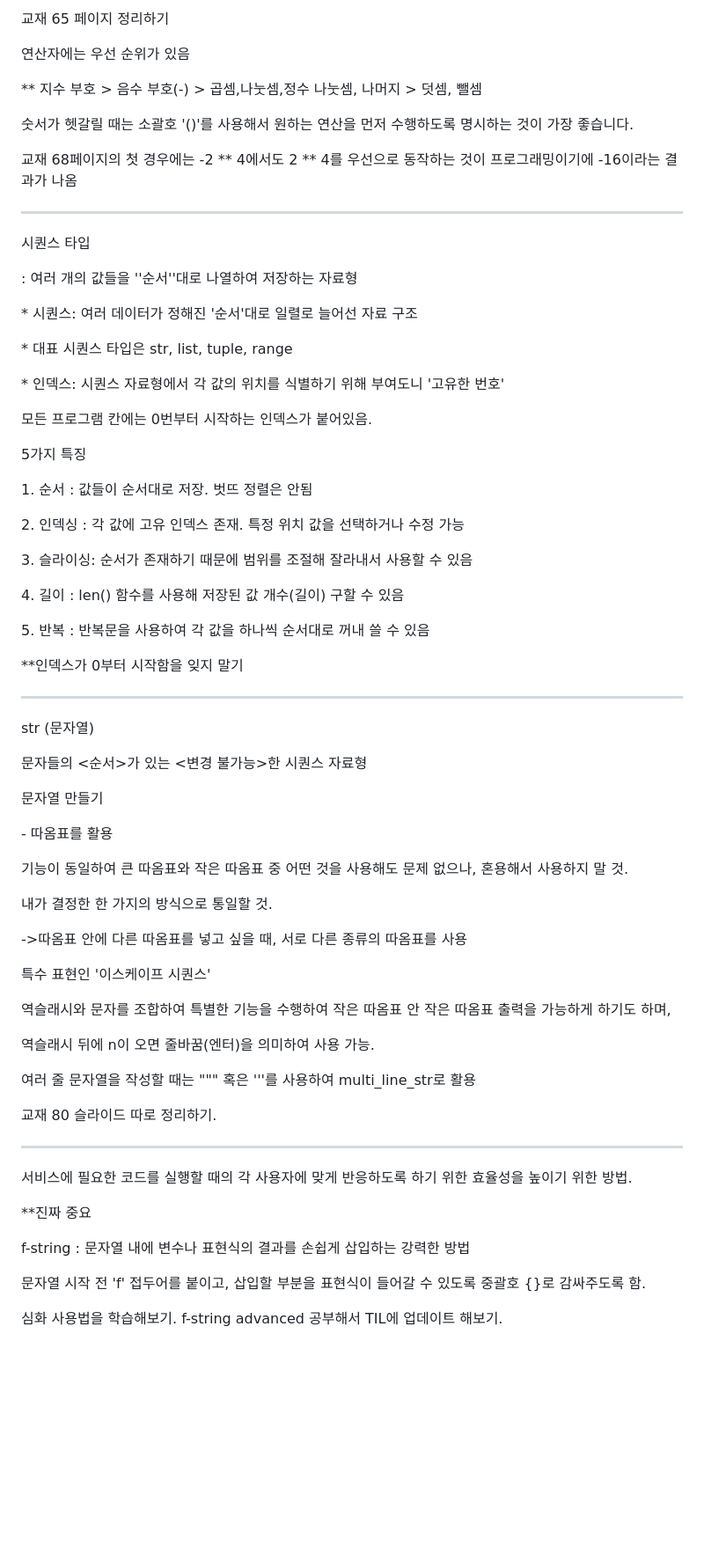
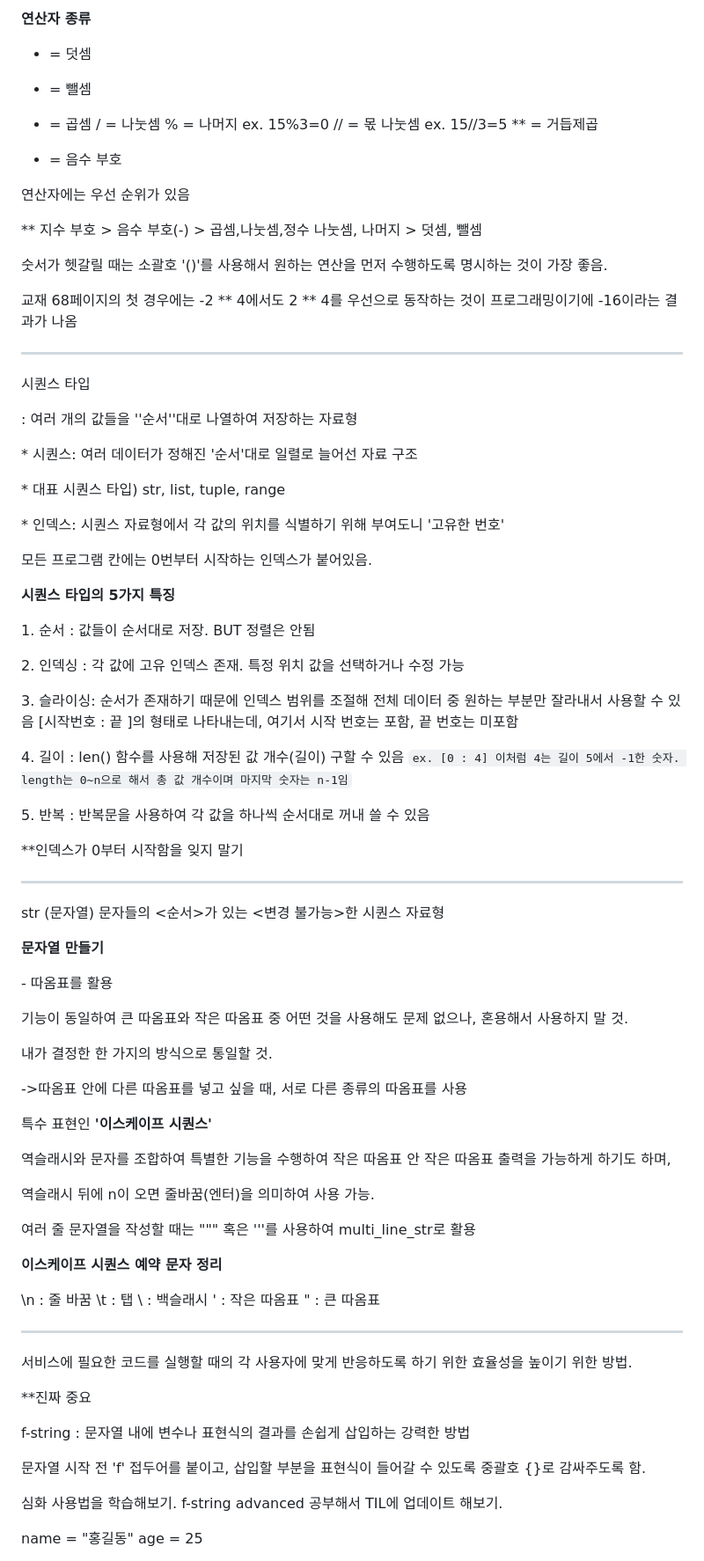
Before and after one commit to yooneverse/TIL, a Markdown page: 0721.md, the part around one of its changes. Shown at 88% size. Rendered like a GitHub page; blank space fills up the shorter version.

````diff
--- a/0721.md
+++ b/0721.md
@@ -316,17 +330,19 @@ ex. 숫자는 연산으로서 더하기 가능/문자열은 연산으로서 결
 
-
-
-교재 65 페이지 정리하기
-
-
+**연산자 종류**
++ = 덧셈
+- = 뺄셈
+* = 곱셈
+/ = 나눗셈
+% = 나머지 ex. 15%3=0
+// = 몫 나눗셈 ex. 15//3=5
+** = 거듭제곱
+- = 음수 부호
 
 연산자에는 우선 순위가 있음
 
 \*\* 지수 부호 > 음수 부호(-) > 곱셈,나눗셈,정수 나눗셈, 나머지 > 덧셈, 뺄셈
 
-
-
-숫서가 헷갈릴 때는 소괄호 '()'를 사용해서 원하는 연산을 먼저 수행하도록 명시하는 것이 가장 좋습니다.
+숫서가 헷갈릴 때는 소괄호 '()'를 사용해서 원하는 연산을 먼저 수행하도록 명시하는 것이 가장 좋음.
 
 
 
@@ -346,47 +362,37 @@ ex. 숫자는 연산으로서 더하기 가능/문자열은 연산으로서 결
 
 \* 시퀀스: 여러 데이터가 정해진 '순서'대로 일렬로 늘어선 자료 구조
 
-\* 대표 시퀀스 타입은 str, list, tuple, range
+\* 대표 시퀀스 타입) str, list, tuple, range
 
 \* 인덱스: 시퀀스 자료형에서 각 값의 위치를 식별하기 위해 부여도니 '고유한 번호'
-
 
 
 모든 프로그램 칸에는 0번부터 시작하는 인덱스가 붙어있음.
 
 
+**시퀀스 타입의 5가지 특징**
 
-5가지 특징
-
-1\. 순서 : 값들이 순서대로 저장. 벗뜨 정렬은 안됨
+1\. 순서 : 값들이 순서대로 저장. BUT 정렬은 안됨
 
 2\. 인덱싱 : 각 값에 고유 인덱스 존재. 특정 위치 값을 선택하거나 수정 가능
 
-3\. 슬라이싱: 순서가 존재하기 때문에 범위를 조절해 잘라내서 사용할 수 있음
+3\. 슬라이싱: 순서가 존재하기 때문에 인덱스 범위를 조절해 전체 데이터 중 원하는 부분만 잘라내서 사용할 수 있음
+[시작번호 : 끝 ]의 형태로 나타내는데, 여기서 시작 번호는 포함, 끝 번호는 미포함
 
 4\. 길이 : len() 함수를 사용해 저장된 값 개수(길이) 구할 수 있음
+```ex. [0 : 4] 이처럼 4는 길이 5에서 -1한 숫자. length는 0~n으로 해서 총 값 개수이며 마지막 숫자는 n-1임```
 
 5\. 반복 : 반복문을 사용하여 각 값을 하나씩 순서대로 꺼내 쓸 수 있음
 
-
-
 \*\*인덱스가 0부터 시작함을 잊지 말기
-
-
 
 ----
 
-
-
 str (문자열)
-
-
-
 문자들의 <순서>가 있는 <변경 불가능>한 시퀀스 자료형
 
 
-
-문자열 만들기
+**문자열 만들기**
 
 \- 따옴표를 활용
 
@@ -395,26 +401,25 @@ str (문자열)
 내가 결정한 한 가지의 방식으로 통일할 것.
 
 
-
 ->따옴표 안에 다른 따옴표를 넣고 싶을 때, 서로 다른 종류의 따옴표를 사용
 
 
 
-특수 표현인 '이스케이프 시퀀스'
+특수 표현인 **'이스케이프 시퀀스'**
 
 역슬래시와 문자를 조합하여 특별한 기능을 수행하여 작은 따옴표 안 작은 따옴표 출력을 가능하게 하기도 하며,
 
 역슬래시 뒤에 n이 오면 줄바꿈(엔터)을 의미하여 사용 가능.
 
-
-
 여러 줄 문자열을 작성할 때는 """ 혹은 '''를 사용하여 multi\_line\_str로 활용
 
+**이스케이프 시퀀스 예약 문자 정리**
 
-
-교재 80 슬라이드 따로 정리하기.
-
-
+\n : 줄 바꿈
+\t : 탭
+\\ : 백슬래시
+\' : 작은 따옴표
+\" : 큰 따옴표
 
 ----------
 
@@ -432,4 +437,6 @@ f-string : 문자열 내에 변수나 표현식의 결과를 손쉽게 삽입하
 
 심화 사용법을 학습해보기. f-string advanced 공부해서 TIL에 업데이트 해보기.
 
+name = "홍길동"
+age = 25
 
````
Also changed, not shown: other parts of 0721.md (+64 -19 lines).
